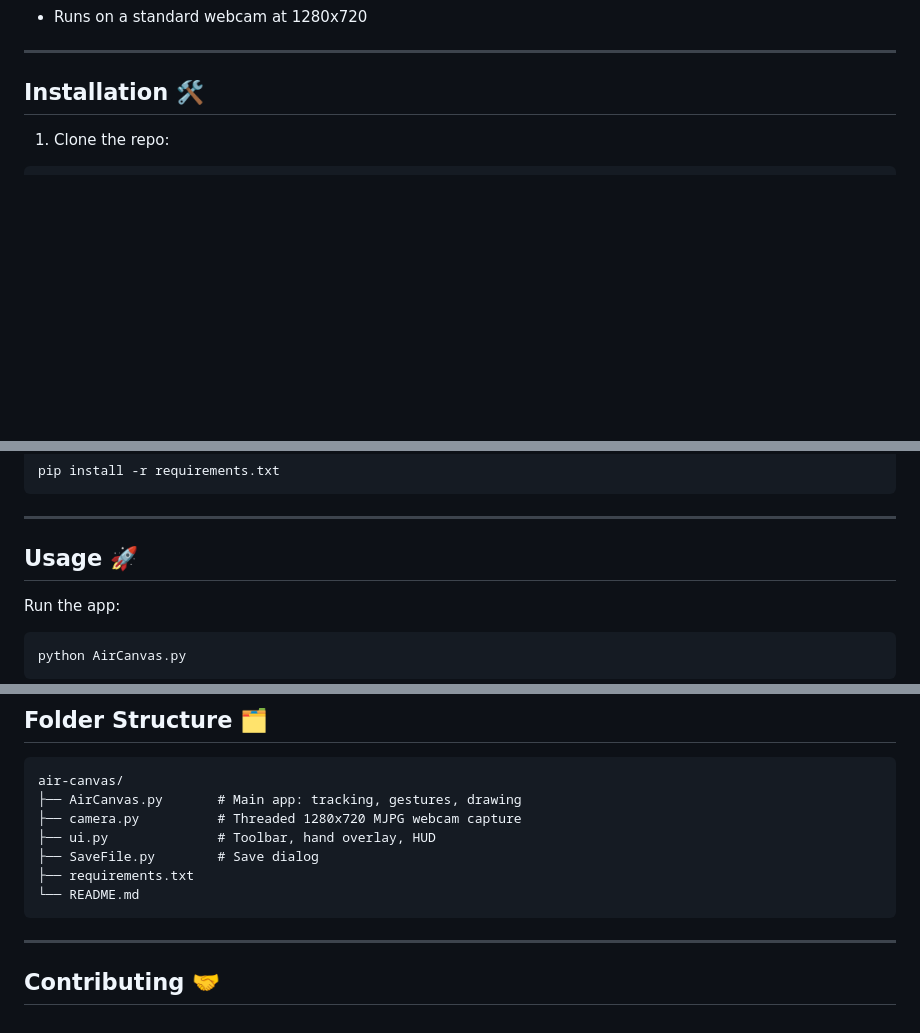
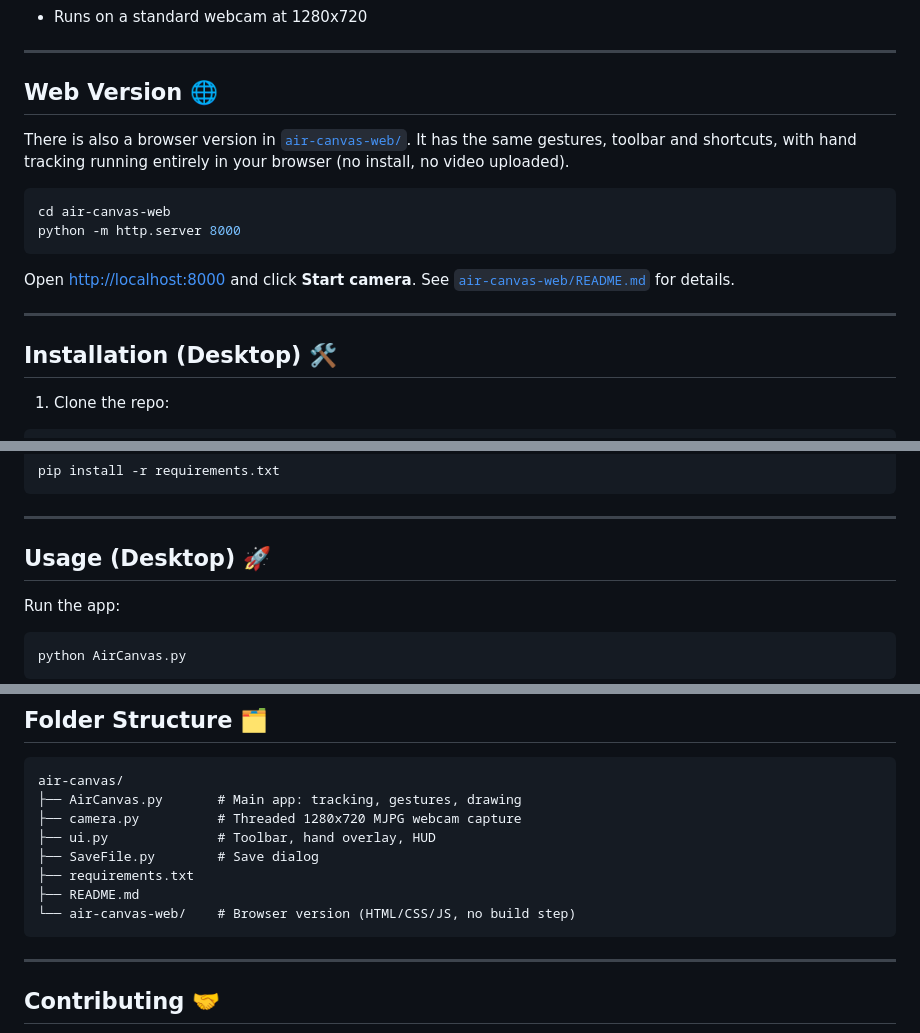
Before and after one commit to rovermask/air-canvas, a Markdown page: README.md, 3 parts joined by grey strips. GitHub-like rendering; blank space fills up the shorter version.

Commit message:
Document the web version in the main README
Co-Authored-By: Claude Sonnet 5.5 <noreply@anthropic.com>

````diff
--- a/README.md
+++ b/README.md
@@ -24,7 +24,20 @@
 
 ---
 
-## Installation 🛠️
+## Web Version 🌐
+
+There is also a browser version in [`air-canvas-web/`](air-canvas-web/). It has the same gestures, toolbar and shortcuts, with hand tracking running entirely in your browser (no install, no video uploaded).
+
+```bash
+cd air-canvas-web
+python -m http.server 8000
+```
+
+Open <http://localhost:8000> and click **Start camera**. See [`air-canvas-web/README.md`](air-canvas-web/README.md) for details.
+
+---
+
+## Installation (Desktop) 🛠️
 
 1. Clone the repo:
 
@@ -49,7 +62,7 @@ pip install -r requirements.txt
 
 ---
 
-## Usage 🚀
+## Usage (Desktop) 🚀
 
 Run the app:
 
@@ -123,7 +136,8 @@ air-canvas/
 ├── ui.py              # Toolbar, hand overlay, HUD
 ├── SaveFile.py        # Save dialog
 ├── requirements.txt
-└── README.md
+├── README.md
+└── air-canvas-web/    # Browser version (HTML/CSS/JS, no build step)
 ```
 
 ---
````
